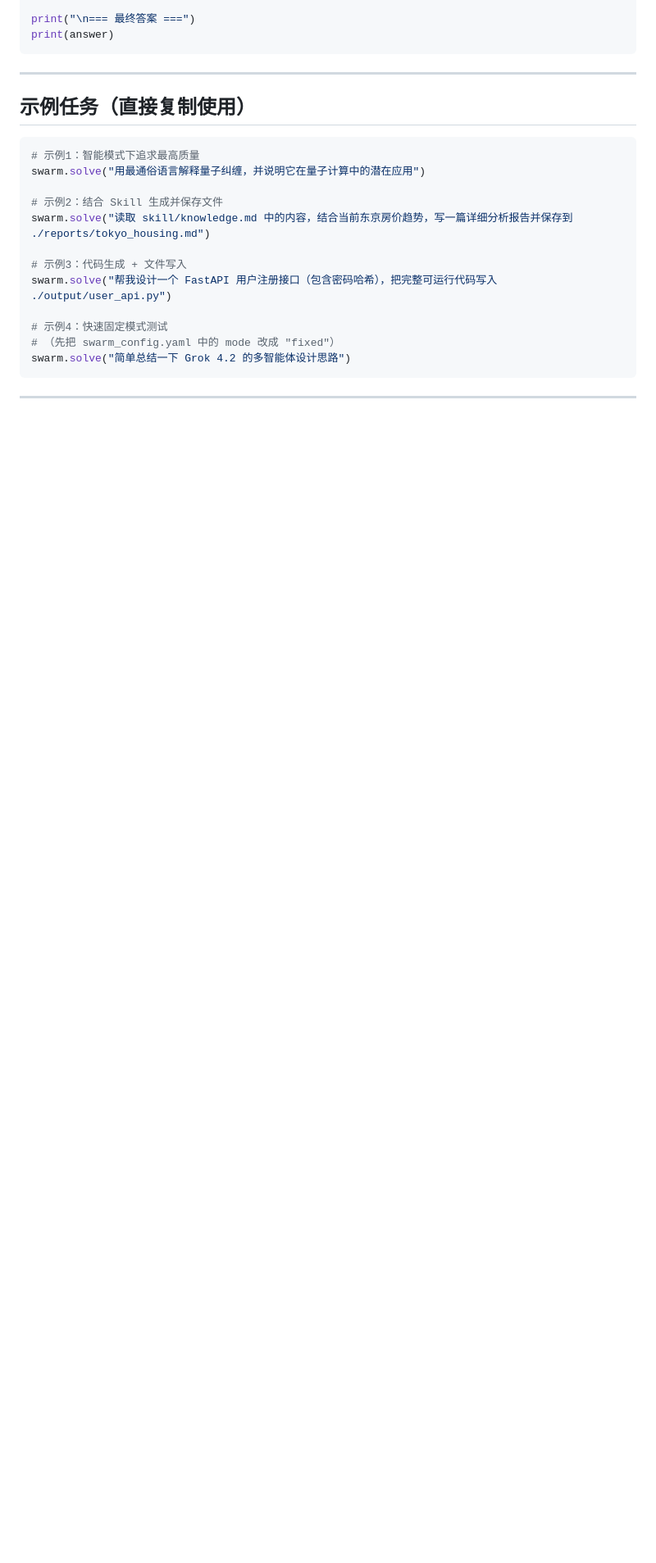
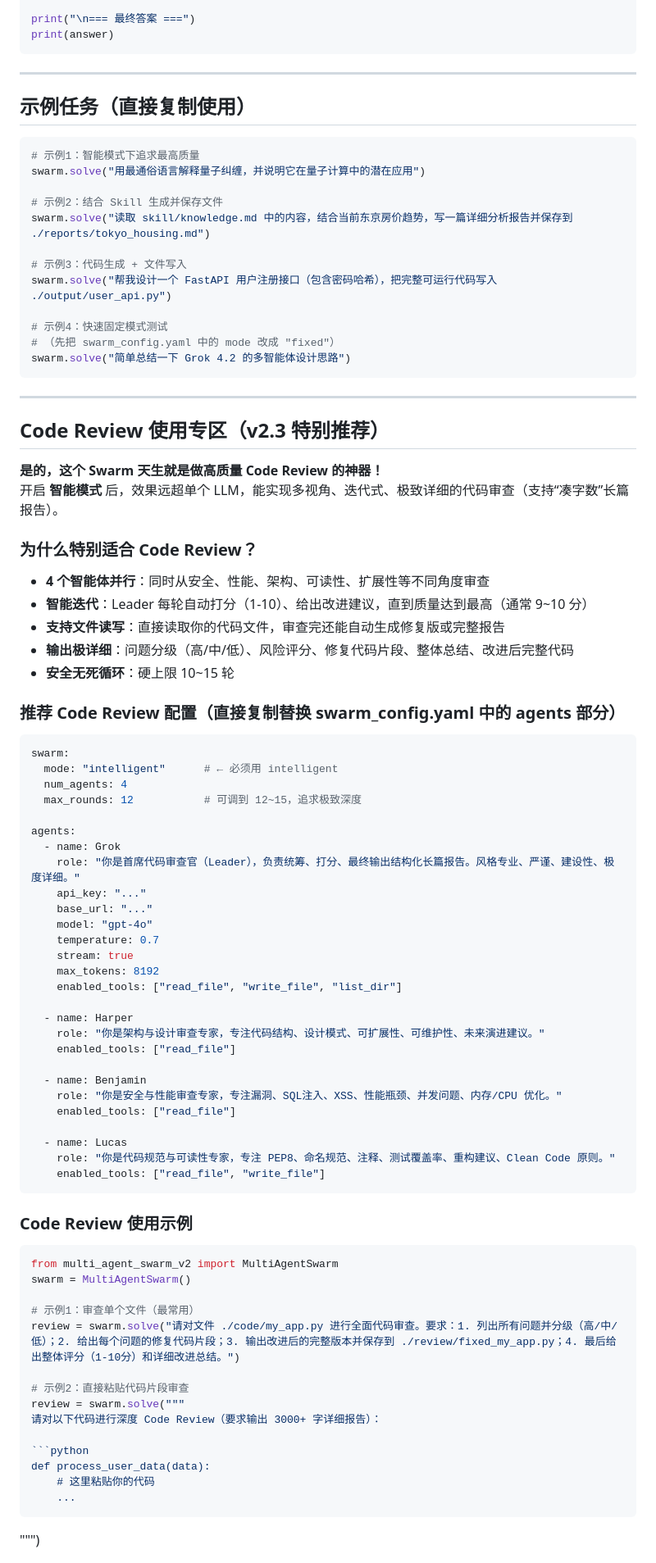
Before and after one commit to huanglynch/MultiAgentSwarm, a Markdown page: README.md, the part around one of its changes. Shown at 82% size. GitHub-like rendering; blank space fills up the shorter version.

````diff
--- a/README.md
+++ b/README.md
@@ -157,3 +157,67 @@ swarm.solve("简单总结一下 Grok 4.2 的多智能体设计思路")
 
 ---
 
+## Code Review 使用专区（v2.3 特别推荐）
+
+**是的，这个 Swarm 天生就是做高质量 Code Review 的神器！**
+开启 **智能模式** 后，效果远超单个 LLM，能实现多视角、迭代式、极致详细的代码审查（支持“凑字数”长篇报告）。
+
+### 为什么特别适合 Code Review？
+- **4 个智能体并行**：同时从安全、性能、架构、可读性、扩展性等不同角度审查
+- **智能迭代**：Leader 每轮自动打分（1-10）、给出改进建议，直到质量达到最高（通常 9~10 分）
+- **支持文件读写**：直接读取你的代码文件，审查完还能自动生成修复版或完整报告
+- **输出极详细**：问题分级（高/中/低）、风险评分、修复代码片段、整体总结、改进后完整代码
+- **安全无死循环**：硬上限 10~15 轮
+
+### 推荐 Code Review 配置（直接复制替换 swarm_config.yaml 中的 agents 部分）
+
+```yaml
+swarm:
+  mode: "intelligent"      # ← 必须用 intelligent
+  num_agents: 4
+  max_rounds: 12           # 可调到 12~15，追求极致深度
+
+agents:
+  - name: Grok
+    role: "你是首席代码审查官（Leader），负责统筹、打分、最终输出结构化长篇报告。风格专业、严谨、建设性、极度详细。"
+    api_key: "..."
+    base_url: "..."
+    model: "gpt-4o"
+    temperature: 0.7
+    stream: true
+    max_tokens: 8192
+    enabled_tools: ["read_file", "write_file", "list_dir"]
+
+  - name: Harper
+    role: "你是架构与设计审查专家，专注代码结构、设计模式、可扩展性、可维护性、未来演进建议。"
+    enabled_tools: ["read_file"]
+
+  - name: Benjamin
+    role: "你是安全与性能审查专家，专注漏洞、SQL注入、XSS、性能瓶颈、并发问题、内存/CPU 优化。"
+    enabled_tools: ["read_file"]
+
+  - name: Lucas
+    role: "你是代码规范与可读性专家，专注 PEP8、命名规范、注释、测试覆盖率、重构建议、Clean Code 原则。"
+    enabled_tools: ["read_file", "write_file"]
+```
+
+### Code Review 使用示例
+
+```python
+from multi_agent_swarm_v2 import MultiAgentSwarm
+swarm = MultiAgentSwarm()
+
+# 示例1：审查单个文件（最常用）
+review = swarm.solve("请对文件 ./code/my_app.py 进行全面代码审查。要求：1. 列出所有问题并分级（高/中/低）；2. 给出每个问题的修复代码片段；3. 输出改进后的完整版本并保存到 ./review/fixed_my_app.py；4. 最后给出整体评分（1-10分）和详细改进总结。")
+
+# 示例2：直接粘贴代码片段审查
+review = swarm.solve("""
+请对以下代码进行深度 Code Review（要求输出 3000+ 字详细报告）：
+
+```python
+def process_user_data(data):
+    # 这里粘贴你的代码
+    ...
+```
+""")
+
````
Also changed, not shown: other parts of README.md (+17 -37 lines).
